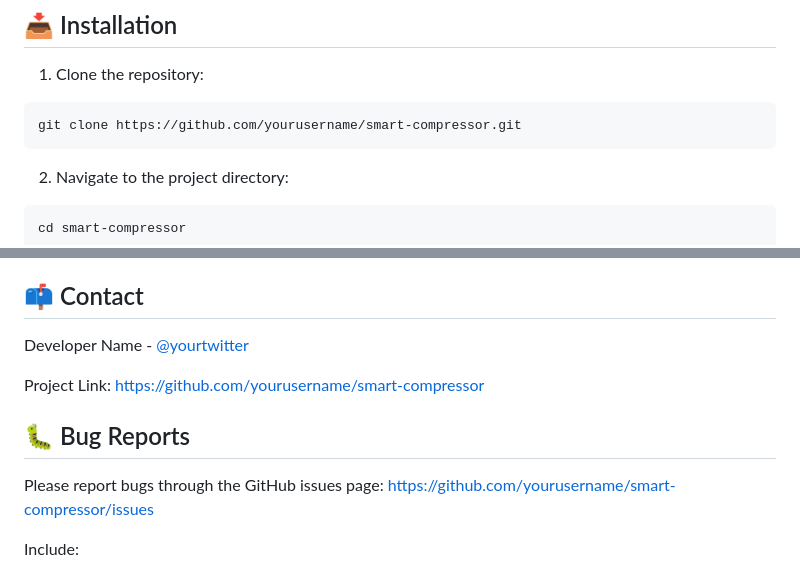
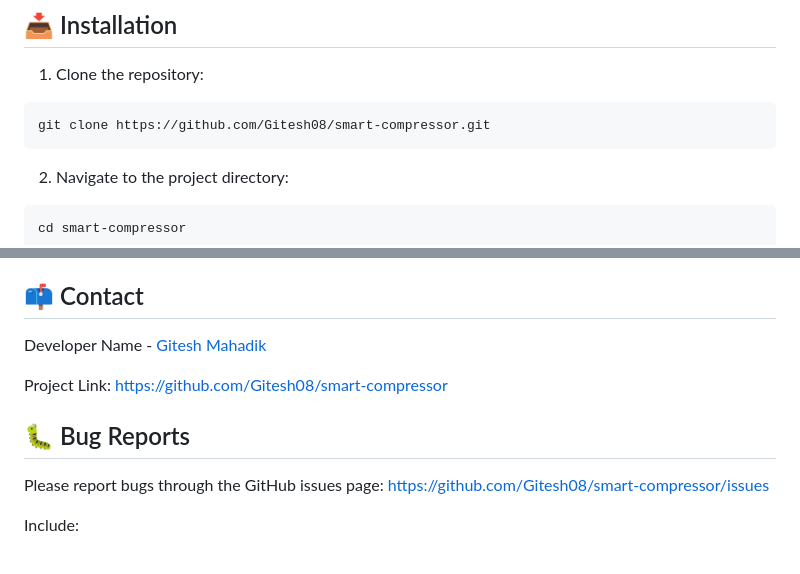
Before and after one commit to Gitesh08/smart-compressor, a Markdown page: README.md, 2 parts joined by grey strips. Rendered like a GitHub page.

````diff
--- a/README.md
+++ b/README.md
@@ -62,7 +62,7 @@ flowchart TD
 
 1. Clone the repository:
 ```bash
-git clone https://github.com/yourusername/smart-compressor.git
+git clone https://github.com/Gitesh08/smart-compressor.git
 ```
 
 2. Navigate to the project directory:
@@ -227,14 +227,14 @@ This project is licensed under the MIT License - see the [LICENSE.md](LICENSE.md
 
 ## 📫 Contact
 
-Developer Name - [@yourtwitter](https://twitter.com/yourtwitter)
+Developer Name - [Gitesh Mahadik](https://www.linkedin.com/in/gitesh-mahadik-7487961a0/)
 
-Project Link: [https://github.com/yourusername/smart-compressor](https://github.com/yourusername/smart-compressor)
+Project Link: [https://github.com/Gitesh08/smart-compressor](https://github.com/yourusername/smart-compressor)
 
 ## 🐛 Bug Reports
 
 Please report bugs through the GitHub issues page:
-[https://github.com/yourusername/smart-compressor/issues](https://github.com/yourusername/smart-compressor/issues)
+[https://github.com/Gitesh08/smart-compressor/issues](https://github.com/yourusername/smart-compressor/issues)
 
 Include:
 - Browser and version
````
